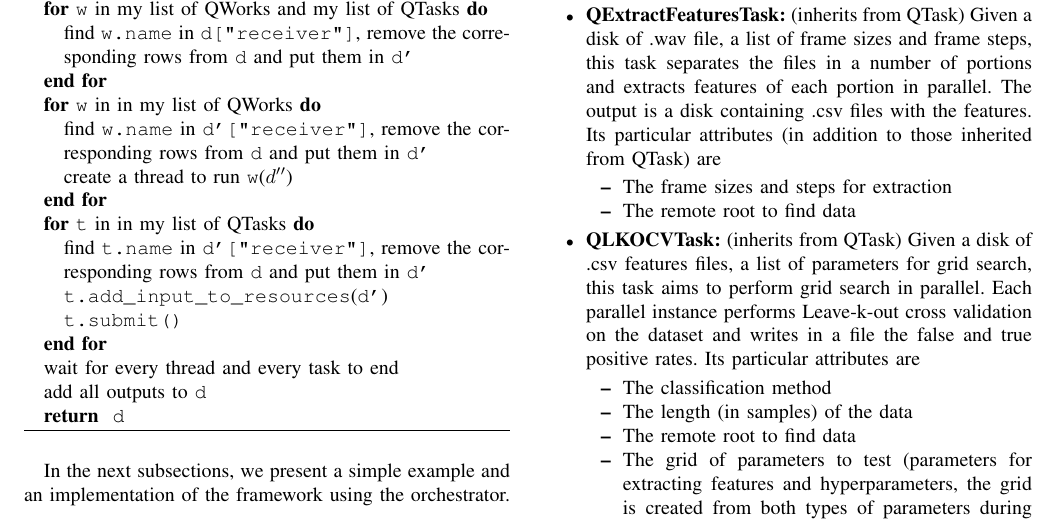
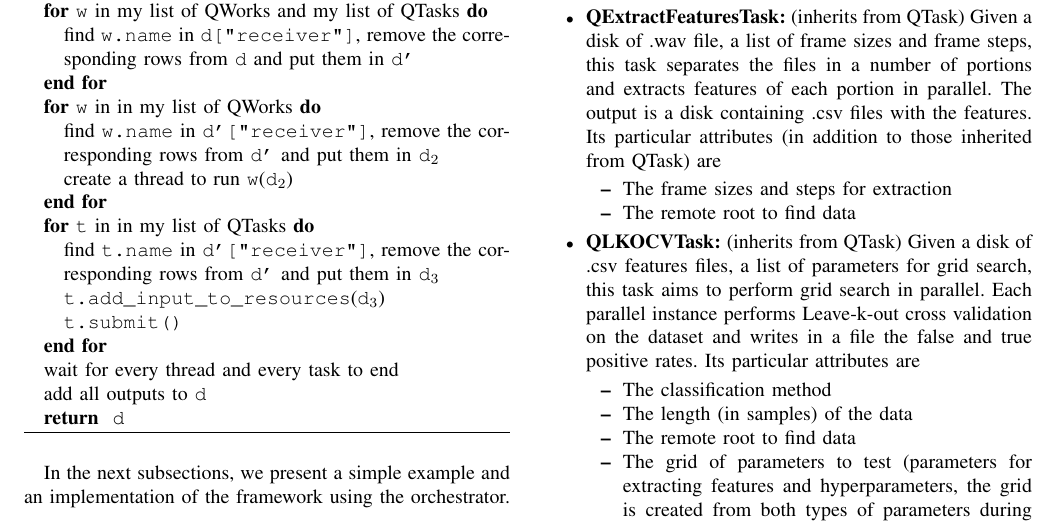
Before and after one commit to ngoko/InSitu, a LaTeX paper (acoustic.tex): part of page 6 of 9, cut so that both start at the same text. Compiled offline with pdfLaTeX.

Commit message:
changed algorithm for QParallelWork

```diff
--- a/acoustic.tex
+++ b/acoustic.tex
@@ -585,12 +585,12 @@ In all the algorithms presented, QWorks need a QData as input, therefore if one
 \STATE find \texttt{w.name} in \texttt{d["receiver"]}, remove the corresponding rows from \texttt{d} and put them in \texttt{d'}
 \ENDFOR
 \FOR{\texttt{w} in in my list of QWorks}
-\STATE find \texttt{w.name} in \texttt{d'["receiver"]}, remove the corresponding rows from \texttt{d} and put them in \texttt{d'}
-\STATE create a thread to run \texttt{w}($d''$)
+\STATE find \texttt{w.name} in \texttt{d'["receiver"]}, remove the corresponding rows from \texttt{d'} and put them in \texttt{d$_2$}
+\STATE create a thread to run \texttt{w}(\texttt{d$_2$})
 \ENDFOR
 \FOR{\texttt{t} in in my list of QTasks}
-\STATE find \texttt{t.name} in \texttt{d'["receiver"]}, remove the corresponding rows from \texttt{d} and put them in \texttt{d'}
-\STATE \texttt{t.add\_input\_to\_resources}(\texttt{d'})
+\STATE find \texttt{t.name} in \texttt{d'["receiver"]}, remove the corresponding rows from \texttt{d'} and put them in \texttt{d$_3$}
+\STATE \texttt{t.add\_input\_to\_resources}(\texttt{d$_3$})
 \STATE \texttt{t.submit()}
 \ENDFOR
 \STATE wait for every thread and every task to end
```
Also changed, not shown: acoustic.pdf, acoustic.tex (4 more changed lines), 4 other files.
